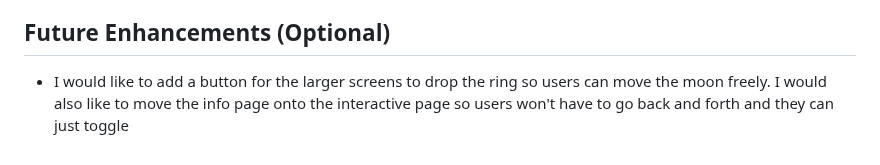
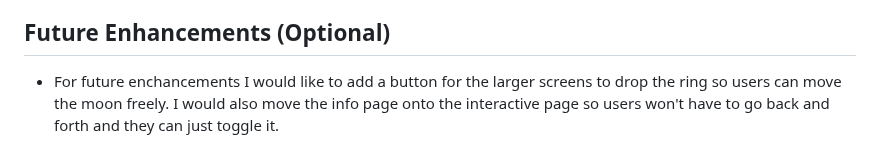
Before and after one commit to elin036/gravitationalPull, a Markdown page: README.md, the part around the change. Rendered like a GitHub page.

```diff
--- a/README.md
+++ b/README.md
@@ -34,4 +34,4 @@
 
 ## **Future Enhancements (Optional)**
 
-- I would like to add a button for the larger screens to drop the ring so users can move the moon freely. I would also like to move the info page onto the interactive page so users won't have to go back and forth and they can just toggle
+- For future enchancements I would like to add a button for the larger screens to drop the ring so users can move the moon freely. I would also move the info page onto the interactive page so users won't have to go back and forth and they can just toggle it.
```
